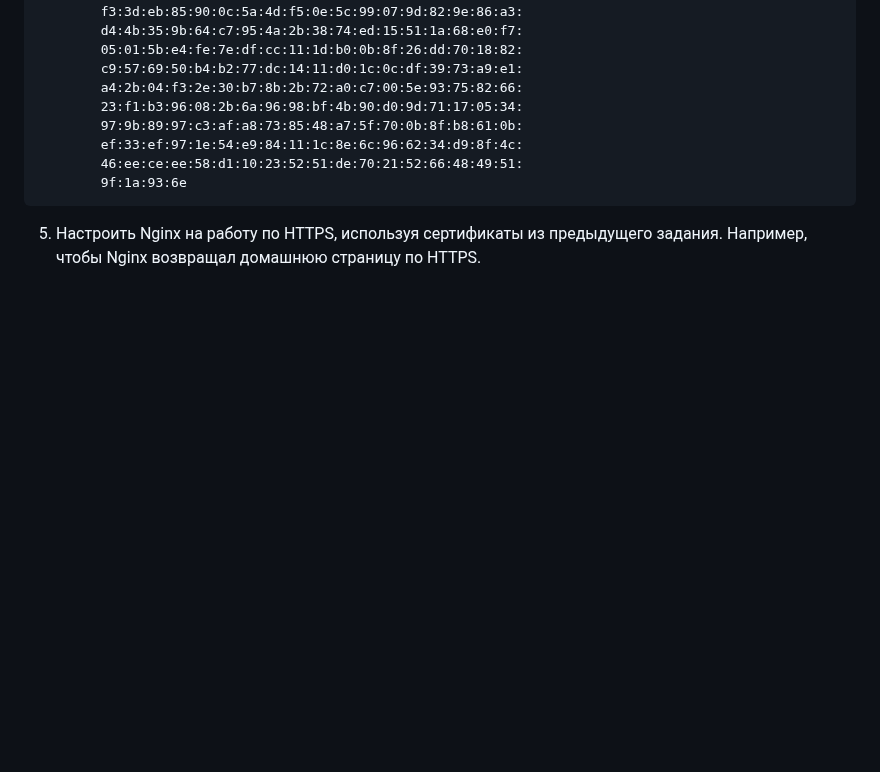
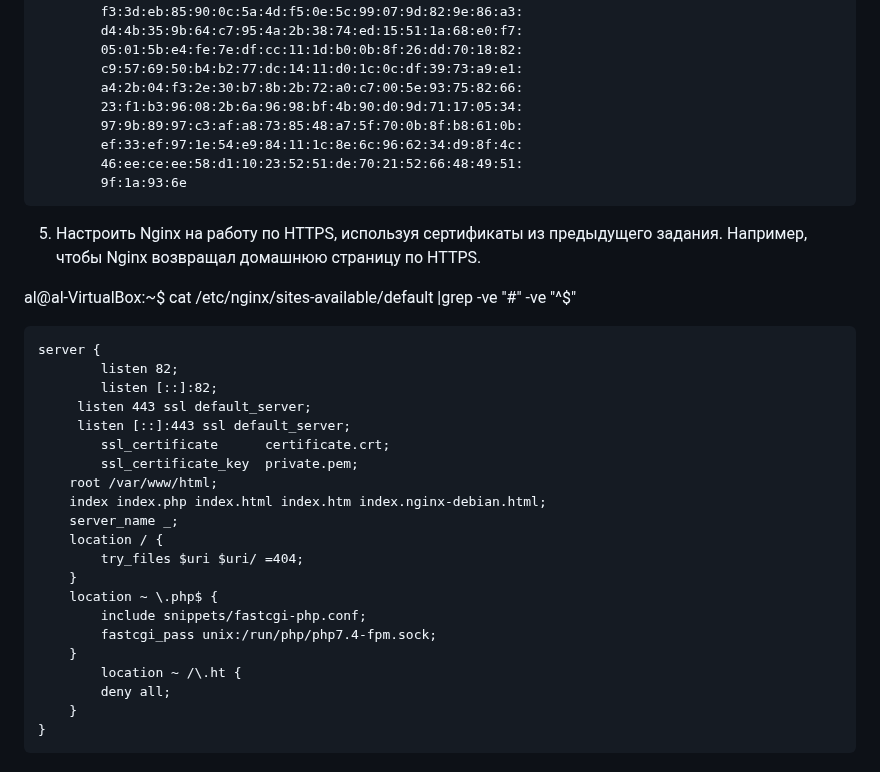
Before and after one commit to tms-dos17-onl/Alex-Krylov, a Markdown page: HW_14/Main.md, the part around the change. Drawn GitHub-style; blank space fills up the shorter version.

`````diff
--- a/HW_14/Main.md
+++ b/HW_14/Main.md
@@ -210,3 +210,28 @@ Certificate:
         9f:1a:93:6e
 ````
 5. Настроить Nginx на работу по HTTPS, используя сертификаты из предыдущего задания. Например, чтобы Nginx возвращал домашнюю страницу по HTTPS.
+
+al@al-VirtualBox:~$ cat /etc/nginx/sites-available/default |grep -ve "#" -ve "^$"
+````
+server {
+        listen 82;
+        listen [::]:82;
+	 listen 443 ssl default_server;
+	 listen [::]:443 ssl default_server;
+        ssl_certificate      certificate.crt;
+        ssl_certificate_key  private.pem;
+	root /var/www/html;
+	index index.php index.html index.htm index.nginx-debian.html;
+	server_name _;
+	location / {
+		try_files $uri $uri/ =404;
+	}
+	location ~ \.php$ {
+		include snippets/fastcgi-php.conf;
+		fastcgi_pass unix:/run/php/php7.4-fpm.sock;
+	}
+        location ~ /\.ht {
+		deny all;
+	}
+}
+````
`````
